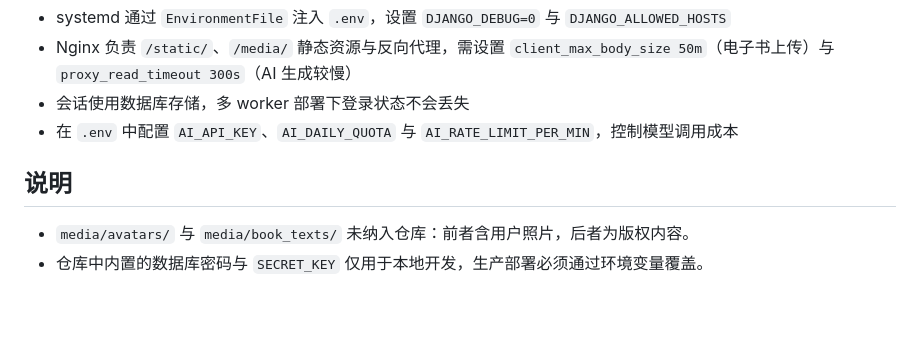
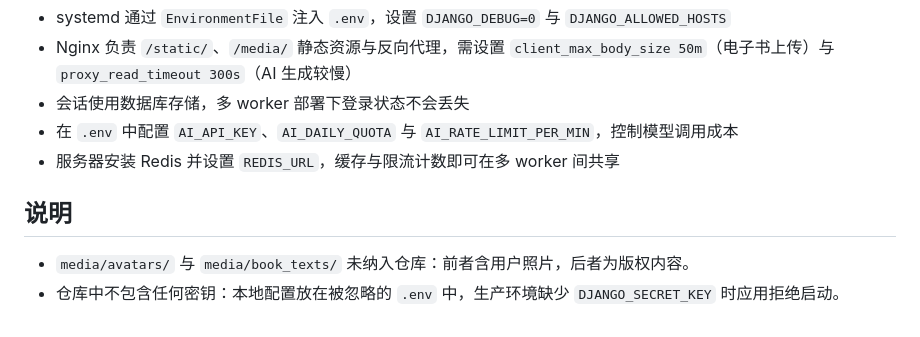
Before and after one commit to llz888/BookRecommendSystem, a Markdown page: README.md, the part around the change. Rendered like a GitHub page.

Commit message:
docs: 更新密钥管理与 Redis 部署说明

```diff
--- a/README.md
+++ b/README.md
@@ -218,8 +218,9 @@ python manage.py collectstatic --noinput
   `client_max_body_size 50m`（电子书上传）与 `proxy_read_timeout 300s`（AI 生成较慢）
 - 会话使用数据库存储，多 worker 部署下登录状态不会丢失
 - 在 `.env` 中配置 `AI_API_KEY`、`AI_DAILY_QUOTA` 与 `AI_RATE_LIMIT_PER_MIN`，控制模型调用成本
+- 服务器安装 Redis 并设置 `REDIS_URL`，缓存与限流计数即可在多 worker 间共享
 
 ## 说明
 
 - `media/avatars/` 与 `media/book_texts/` 未纳入仓库：前者含用户照片，后者为版权内容。
-- 仓库中内置的数据库密码与 `SECRET_KEY` 仅用于本地开发，生产部署必须通过环境变量覆盖。
+- 仓库中不包含任何密钥：本地配置放在被忽略的 `.env` 中，生产环境缺少 `DJANGO_SECRET_KEY` 时应用拒绝启动。
```
